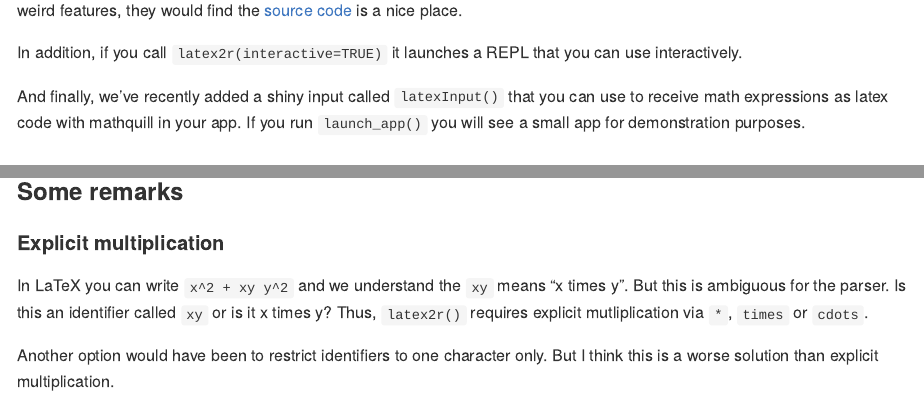
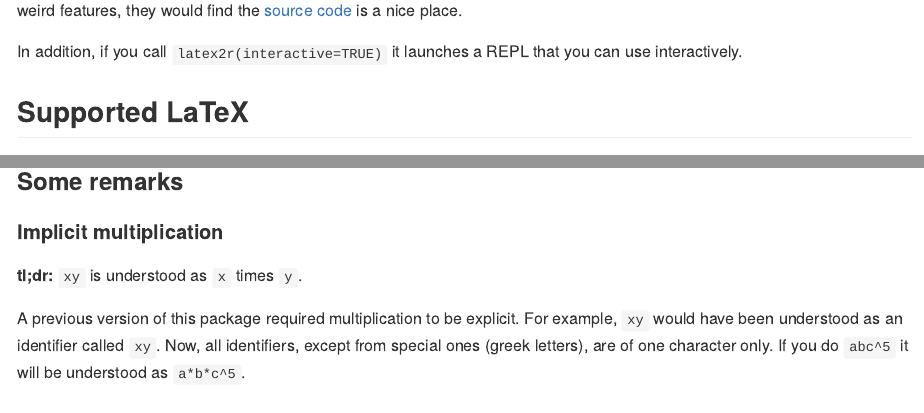
Before and after one commit to tomicapretto/latex2r, an R Markdown document (README.Rmd): the page in a window 1100 px wide, from 1110 px down before the commit and from 1140 px down after it, so that both start at the same text, and a second part further down, joined at a grey line. The pictures show the output file README.md that the author committed with the source, drawn offline in the style of GitHub.

Commit message:
Update README

```diff
--- a/README.Rmd
+++ b/README.Rmd
@@ -62,9 +64,6 @@ the [source code](R/latex2fun.R) is a nice place.
 
 In addition, if you call `latex2r(interactive=TRUE)` it launches a REPL that you can
 use interactively.
-
-And finally, we've recently added a shiny input called `latexInput()` that you can use
-to receive math expressions as latex code with mathquill in your app. If you run `launch_app()` you will see a small app for demonstration purposes.
 
 ## Supported LaTeX
 
@@ -107,11 +107,11 @@ not allowed in this package (at least for now). To represent a p-th root you can
 
 ### Some remarks
 
-#### Explicit multiplication
+#### Implicit multiplication
 
-In LaTeX you can write `x^2 + xy y^2` and we understand the `xy` means "x times y".
-But this is ambiguous for the parser. Is this an identifier called `xy` or is it x times y?
-Thus, `latex2r()` requires explicit mutliplication via `*`, `times` or `cdots`.
+**tl;dr:** `xy` is understood as `x` times `y`.
 
-Another option would have been to restrict identifiers to one character only.
-But I think this is a worse solution than explicit multiplication.
+A previous version of this package required multiplication to be explicit.
+For example, `xy` would have been understood as an identifier called `xy`.
+Now, all identifiers, except from special ones (greek letters), are of one character
+only. If you do `abc^5` it will be understood as `a*b*c^5`.
```
Also changed, not shown: README.md, README.Rmd (17 more changed lines).
